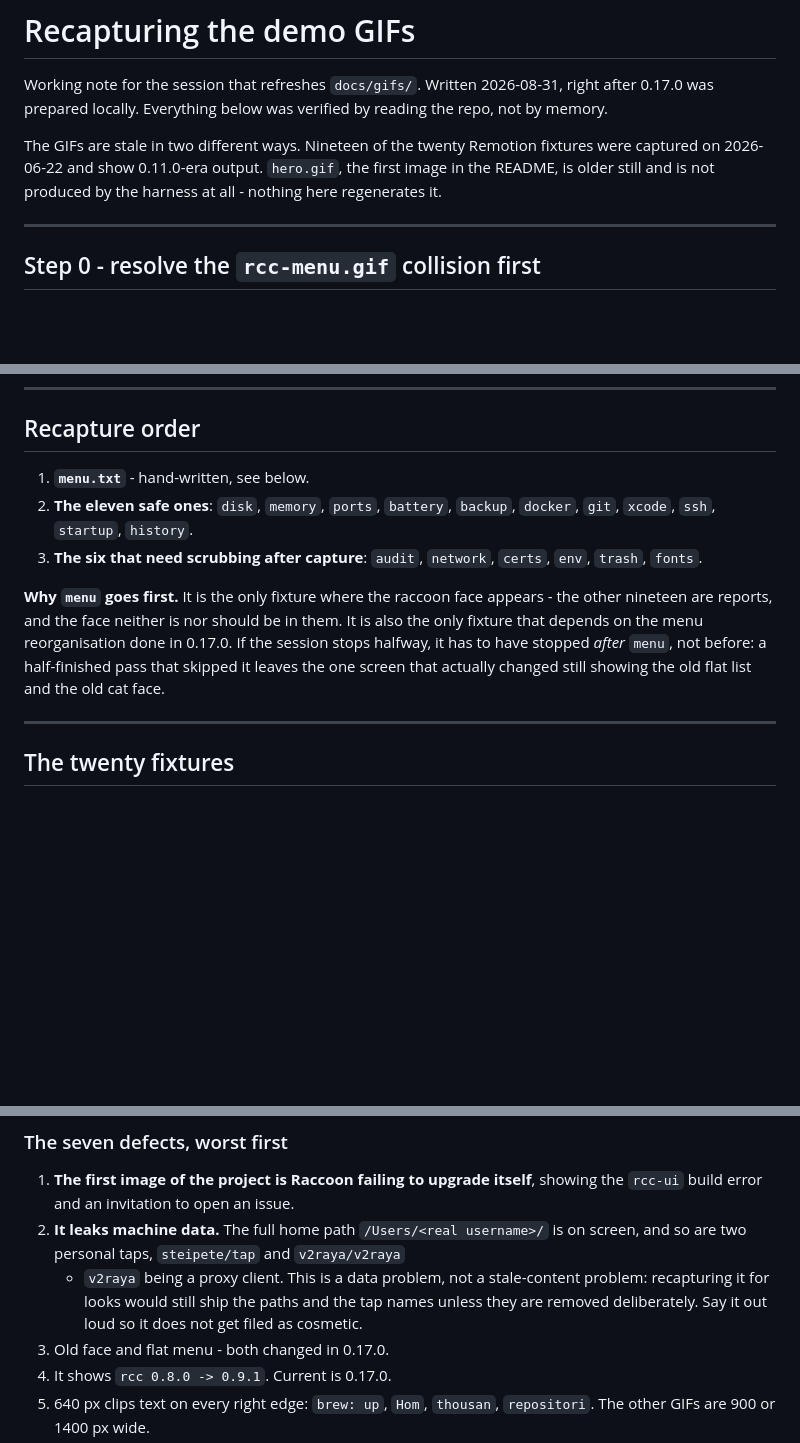
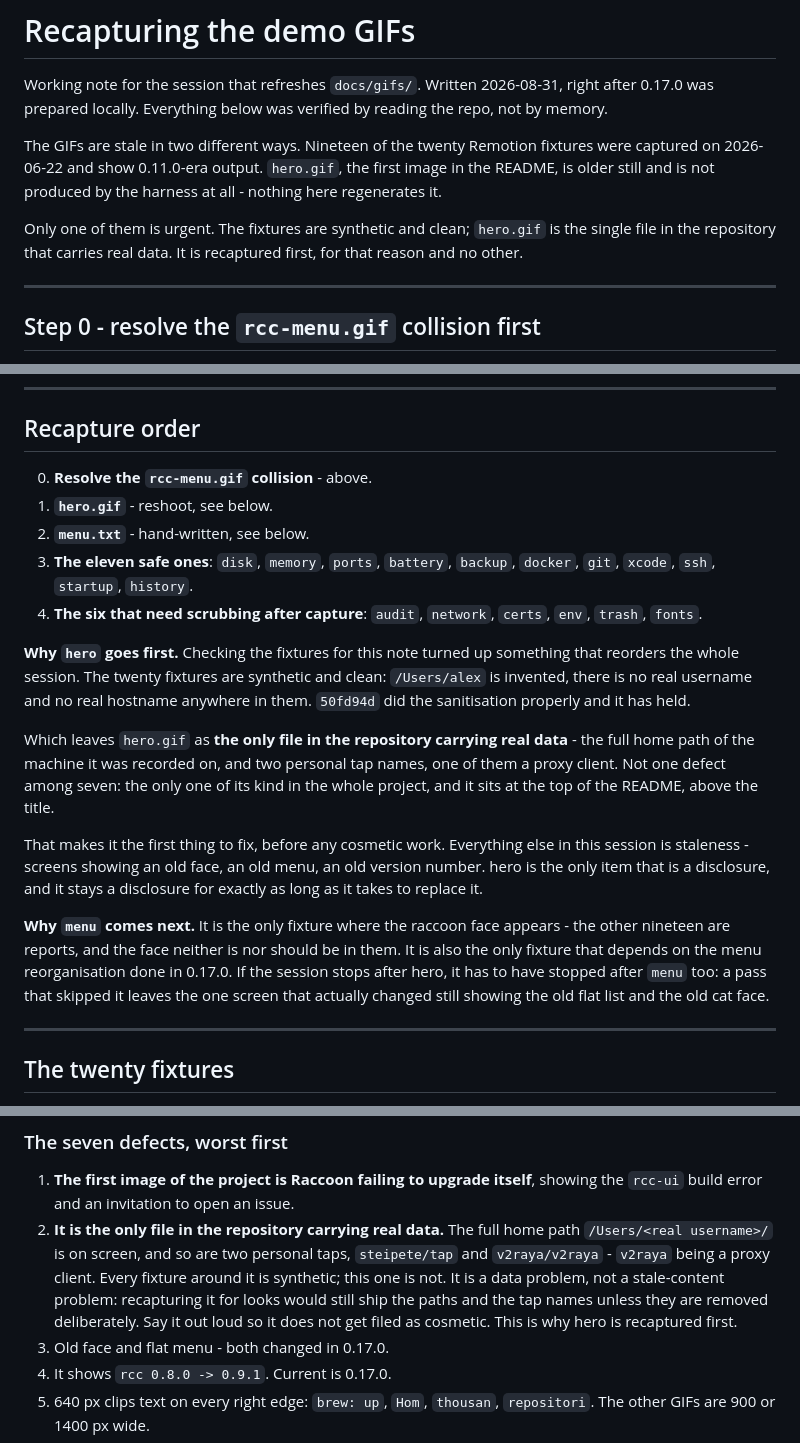
Before and after one commit to thousandflowers/Raccoon, a Markdown page: docs/GIF-RECAPTURE.md, 3 parts joined by grey strips. GitHub-like rendering; blank space fills up the shorter version.

Commit message:
docs: recapture hero.gif first, and say why
Verifying the fixtures for the note showed they are synthetic and clean:
/Users/alex is invented, no real username or hostname appears in any of the
twenty. 50fd94d's sanitisation held.

That leaves hero.gif as the only file in the repository carrying real data -
the recording machine's full home path and two personal tap names, one a proxy
client - and it sits above the title in the README.

So it is not one defect among seven, it is the only one of its kind, and it
moves ahead of menu.txt in the session order. Everything else in the recapture
is staleness; this one is a disclosure, and stays one until it is replaced.

Order is now: resolve the rcc-menu.gif collision, hero, menu, the eleven, the
six.

```diff
--- a/docs/GIF-RECAPTURE.md
+++ b/docs/GIF-RECAPTURE.md
@@ -8,6 +8,10 @@ The GIFs are stale in two different ways. Nineteen of the twenty Remotion
 fixtures were captured on 2026-06-22 and show 0.11.0-era output. `hero.gif`,
 the first image in the README, is older still and is not produced by the
 harness at all - nothing here regenerates it.
+
+Only one of them is urgent. The fixtures are synthetic and clean; `hero.gif` is
+the single file in the repository that carries real data. It is recaptured
+first, for that reason and no other.
 
 ---
 
@@ -36,18 +40,37 @@ tooling that still works. `vhs`, `asciinema` and `agg` are all installed.
 
 ## Recapture order
 
-1. **`menu.txt`** - hand-written, see below.
-2. **The eleven safe ones**: `disk`, `memory`, `ports`, `battery`, `backup`,
+0. **Resolve the `rcc-menu.gif` collision** - above.
+1. **`hero.gif`** - reshoot, see below.
+2. **`menu.txt`** - hand-written, see below.
+3. **The eleven safe ones**: `disk`, `memory`, `ports`, `battery`, `backup`,
    `docker`, `git`, `xcode`, `ssh`, `startup`, `history`.
-3. **The six that need scrubbing after capture**: `audit`, `network`, `certs`,
+4. **The six that need scrubbing after capture**: `audit`, `network`, `certs`,
    `env`, `trash`, `fonts`.
 
-**Why `menu` goes first.** It is the only fixture where the raccoon face
+**Why `hero` goes first.** Checking the fixtures for this note turned up
+something that reorders the whole session. The twenty fixtures are synthetic
+and clean: `/Users/alex` is invented, there is no real username and no real
+hostname anywhere in them. `50fd94d` did the sanitisation properly and it has
+held.
+
+Which leaves `hero.gif` as **the only file in the repository carrying real
+data** - the full home path of the machine it was recorded on, and two personal
+tap names, one of them a proxy client. Not one defect among seven: the only
+one of its kind in the whole project, and it sits at the top of the README,
+above the title.
+
+That makes it the first thing to fix, before any cosmetic work. Everything else
+in this session is staleness - screens showing an old face, an old menu, an old
+version number. hero is the only item that is a disclosure, and it stays a
+disclosure for exactly as long as it takes to replace it.
+
+**Why `menu` comes next.** It is the only fixture where the raccoon face
 appears - the other nineteen are reports, and the face neither is nor should be
 in them. It is also the only fixture that depends on the menu reorganisation
-done in 0.17.0. If the session stops halfway, it has to have stopped *after*
-`menu`, not before: a half-finished pass that skipped it leaves the one screen
-that actually changed still showing the old flat list and the old cat face.
+done in 0.17.0. If the session stops after hero, it has to have stopped after
+`menu` too: a pass that skipped it leaves the one screen that actually changed
+still showing the old flat list and the old cat face.
 
 ---
 
@@ -166,12 +189,13 @@ is the recipe - subject to Step 0.
 
 1. **The first image of the project is Raccoon failing to upgrade itself**,
    showing the `rcc-ui` build error and an invitation to open an issue.
-2. **It leaks machine data.** The full home path `/Users/<real username>/` is
-   on screen, and so are two personal taps, `steipete/tap` and `v2raya/v2raya`
-   - `v2raya` being a proxy client. This is a data problem, not a stale-content
-   problem: recapturing it for looks would still ship the paths and the tap
-   names unless they are removed deliberately. Say it out loud so it does not
-   get filed as cosmetic.
+2. **It is the only file in the repository carrying real data.** The full home
+   path `/Users/<real username>/` is on screen, and so are two personal taps,
+   `steipete/tap` and `v2raya/v2raya` - `v2raya` being a proxy client. Every
+   fixture around it is synthetic; this one is not. It is a data problem, not a
+   stale-content problem: recapturing it for looks would still ship the paths
+   and the tap names unless they are removed deliberately. Say it out loud so
+   it does not get filed as cosmetic. This is why hero is recaptured first.
 3. Old face and flat menu - both changed in 0.17.0.
 4. It shows `rcc 0.8.0 -> 0.9.1`. Current is 0.17.0.
 5. 640 px clips text on every right edge: `brew: up`, `Hom`, `thousan`,
```
